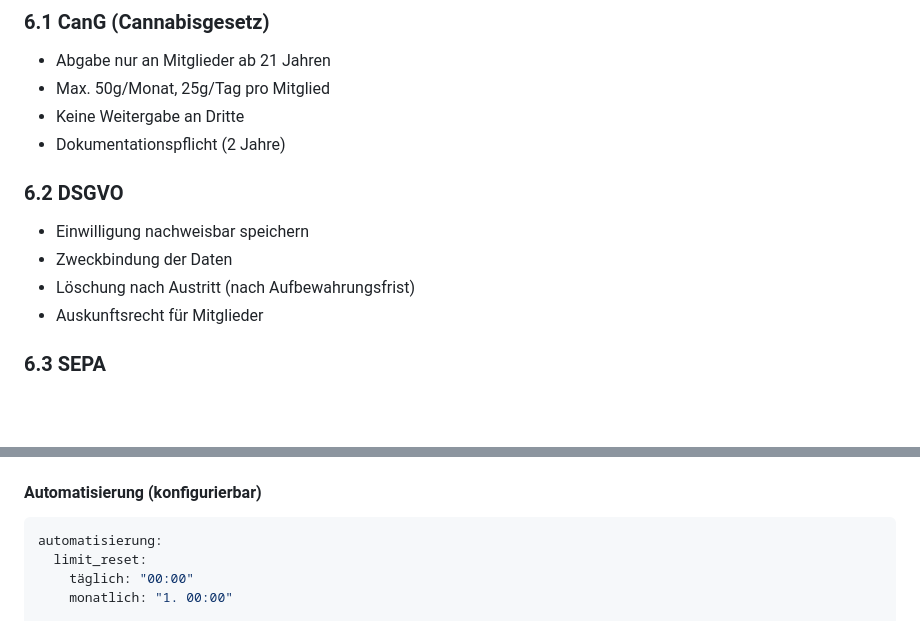
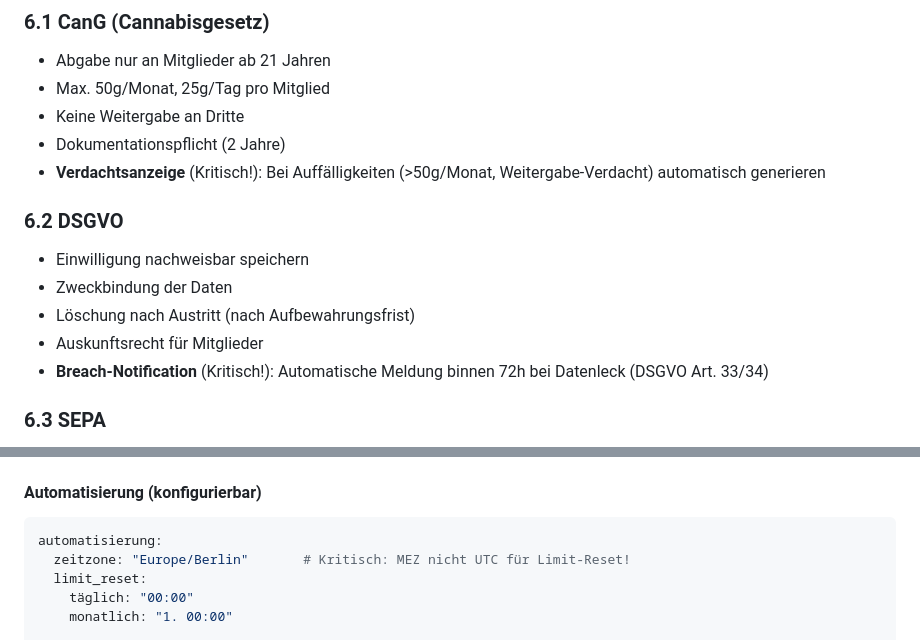
Before and after one commit to lucmuss/csc-administration, a Markdown page: REQUIREMENTS.md, 2 parts joined by grey strips. GitHub-like rendering; blank space fills up the shorter version.

````diff
--- a/REQUIREMENTS.md
+++ b/REQUIREMENTS.md
@@ -484,12 +501,14 @@ Distribution (Abgabe)
 - Max. 50g/Monat, 25g/Tag pro Mitglied
 - Keine Weitergabe an Dritte
 - Dokumentationspflicht (2 Jahre)
+- **Verdachtsanzeige** (Kritisch!): Bei Auffälligkeiten (>50g/Monat, Weitergabe-Verdacht) automatisch generieren
 
 ### 6.2 DSGVO
 - Einwilligung nachweisbar speichern
 - Zweckbindung der Daten
 - Löschung nach Austritt (nach Aufbewahrungsfrist)
 - Auskunftsrecht für Mitglieder
+- **Breach-Notification** (Kritisch!): Automatische Meldung binnen 72h bei Datenleck (DSGVO Art. 33/34)
 
 ### 6.3 SEPA
 - Mandatsreferenz pro Mitglied
@@ -767,6 +786,7 @@ prävention:
 #### Automatisierung (konfigurierbar)
 ```yaml
 automatisierung:
+  zeitzone: "Europe/Berlin"       # Kritisch: MEZ nicht UTC für Limit-Reset!
   limit_reset:
     täglich: "00:00"
     monatlich: "1. 00:00"
````
Also changed, not shown: other parts of REQUIREMENTS.md (+27 -2 lines).
